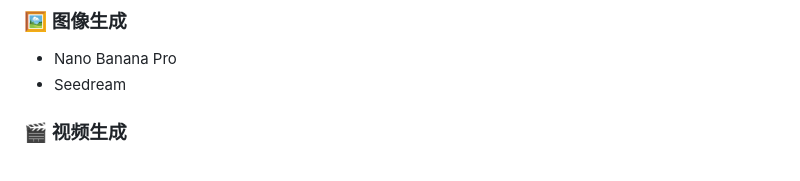
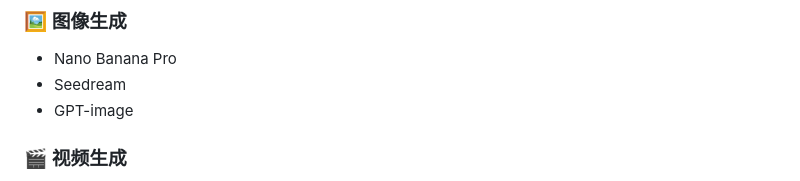
Before and after one commit to GML-FMGroup/creative_claw, a Markdown page: README_zh.md, the part around the change. Drawn GitHub-style.

Commit message:
Document GPT Image support in READMEs

```diff
--- a/README_zh.md
+++ b/README_zh.md
@@ -29,6 +29,7 @@ CreativeClaw 是一个基于多自主智能体的创意 Agent，把对话、图
 ### 🖼️ 图像生成
  - Nano Banana Pro
  - Seedream
+ - GPT-image
 
 ### 🎬 视频生成
  - Seedance
```
Also changed, not shown: README.md (+1 -0 lines).
